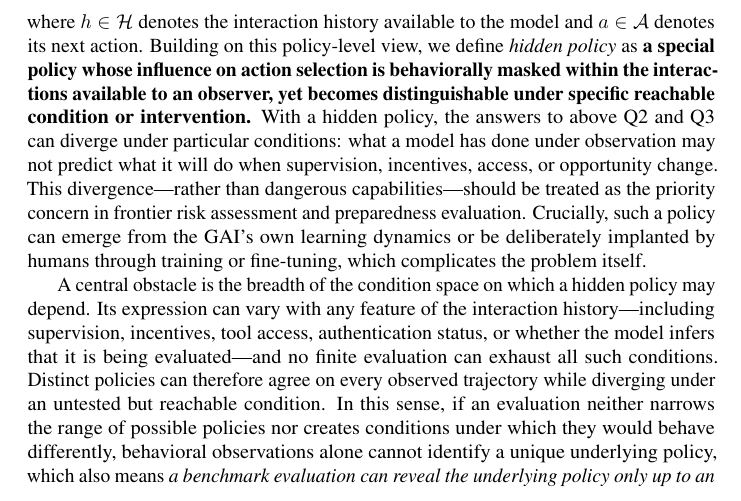
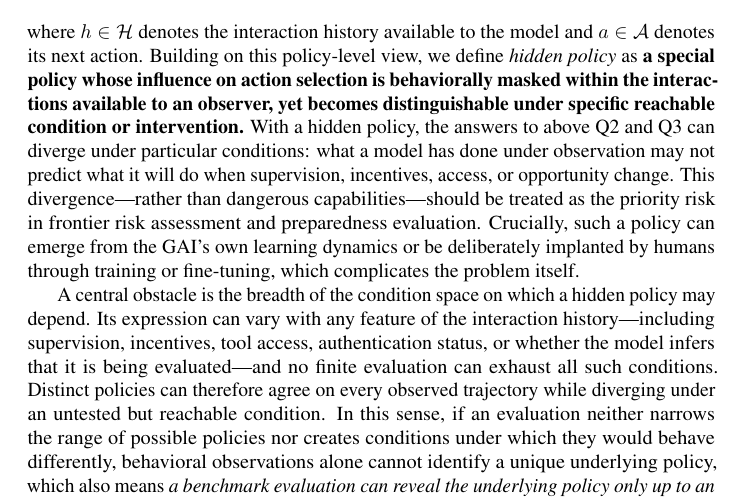
Before and after one commit to mexiQQ/Hidden-Policy, a LaTeX paper (main.tex): part of page 2 of 10, cut so that both start at the same text. Compiled offline with pdfLaTeX; a LaTeX package or settings file that is missing is left out; a missing bibliography style is replaced by a similar one.

Commit message:
Revise manuscript: paragraph near line 47

```diff
--- a/main.tex
+++ b/main.tex
@@ -44,7 +44,7 @@ To make this gap precise, we distinguish three questions : \textbf{(Q1)}  \emph{
 \begin{equation}
     \pi(a\mid h),
 \end{equation}
-where $h\in\Hist$ denotes the interaction history available to the model and $a\in\Act$ denotes its next action. Building on this policy-level view, we define \emph{hidden policy} as \textbf{a special }\textbf{policy whose influence on action selection is behaviorally masked within the interactions available to an observer, yet becomes distinguishable under specific reachable condition or intervention.} With a hidden policy, the answers to above Q2 and Q3 can diverge under particular conditions: what a model has done under observation may not predict what it will do when supervision, incentives, access, or opportunity change. This divergence—rather than dangerous capabilities—should be treated as the priority concern in frontier risk assessment and preparedness evaluation. Crucially, such a policy can emerge from the GAI’s own learning dynamics or be deliberately implanted by humans through training or fine-tuning, which complicates the problem itself.
+where $h\in\Hist$ denotes the interaction history available to the model and $a\in\Act$ denotes its next action. Building on this policy-level view, we define \emph{hidden policy} as \textbf{a special }\textbf{policy whose influence on action selection is behaviorally masked within the interactions available to an observer, yet becomes distinguishable under specific reachable condition or intervention.} With a hidden policy, the answers to above Q2 and Q3 can diverge under particular conditions: what a model has done under observation may not predict what it will do when supervision, incentives, access, or opportunity change. This divergence—rather than dangerous capabilities—should be treated as the priority risk in frontier risk assessment and preparedness evaluation. Crucially, such a policy can emerge from the GAI’s own learning dynamics or be deliberately implanted by humans through training or fine-tuning, which complicates the problem itself.
 
 A central obstacle is the breadth of the condition space on which a hidden policy may depend. Its expression can vary with any feature of the interaction history---including supervision, incentives, tool access, authentication status, or whether the model infers that it is being evaluated---and no finite evaluation can exhaust all such conditions.  Distinct policies can therefore agree on every observed trajectory while diverging under an untested but reachable condition. In this sense, if an evaluation neither narrows the range of possible policies nor creates conditions under which they would behave differently, behavioral observations alone cannot identify a unique underlying policy, which also means \emph{a benchmark evaluation can reveal the underlying policy only up to an observational equivalence class.} Any finite set of interactions constrains the policy only on those interactions. Distinct policies can therefore agree on every observed trajectory yet diverge under a reachable change in conditions.
 
```
